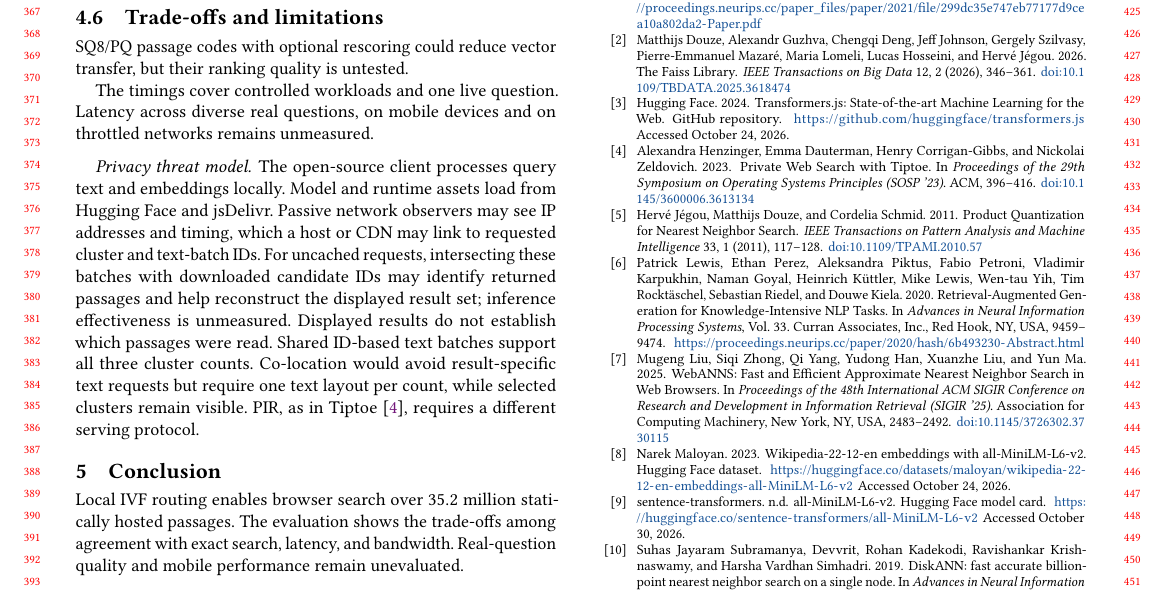
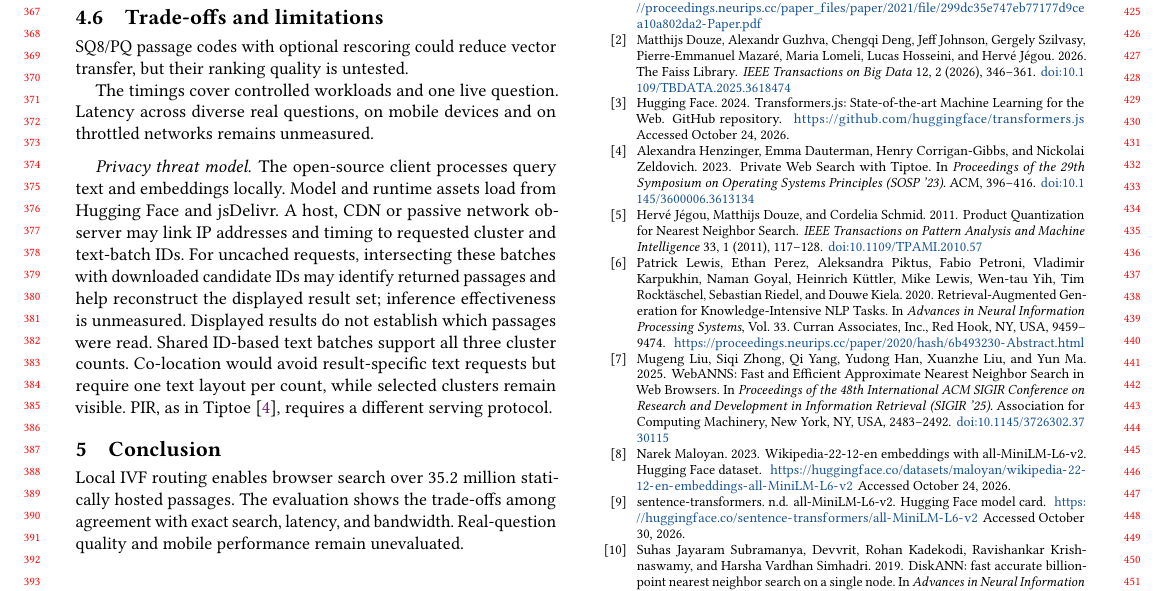
Before and after one commit to DavidDenisov/ANN-on-the-Web, a LaTeX paper (paper/main.tex): part of page 4 of 4, cut so that both start at the same text. Compiled offline with pdfLaTeX.

Commit message:
Lead the privacy sentence with the host and observers

```diff
--- a/paper/main.tex
+++ b/paper/main.tex
@@ -193,7 +193,7 @@ SQ8/PQ passage codes with optional rescoring could reduce vector transfer, but t
 The timings cover controlled workloads and one live question. Latency across diverse real questions, on mobile devices and on throttled networks remains unmeasured.
 
 \paragraph{Privacy threat model.}
-The open-source client processes query text and embeddings locally. Model and runtime assets load from Hugging Face and jsDelivr. Passive network observers may see IP addresses and timing, which a host or CDN may link to requested cluster and text-batch IDs. For uncached requests, intersecting these batches with downloaded candidate IDs may identify returned passages and help reconstruct the displayed result set; inference effectiveness is unmeasured. Displayed results do not establish which passages were read. Shared ID-based text batches support all three cluster counts. Co-location would avoid result-specific text requests but require one text layout per count, while selected clusters remain visible. PIR, as in Tiptoe~\cite{Tiptoe}, requires a different serving protocol.
+The open-source client processes query text and embeddings locally. Model and runtime assets load from Hugging Face and jsDelivr. A host, CDN or passive network observer may link IP addresses and timing to requested cluster and text-batch IDs. For uncached requests, intersecting these batches with downloaded candidate IDs may identify returned passages and help reconstruct the displayed result set; inference effectiveness is unmeasured. Displayed results do not establish which passages were read. Shared ID-based text batches support all three cluster counts. Co-location would avoid result-specific text requests but require one text layout per count, while selected clusters remain visible. PIR, as in Tiptoe~\cite{Tiptoe}, requires a different serving protocol.
 
 \section{Conclusion}
 Local IVF routing enables browser search over $35.2$ million statically hosted passages. The evaluation shows the trade-offs among agreement with exact search, latency, and bandwidth. Real-question quality and mobile performance remain unevaluated.
```
Also changed, not shown: paper/main.pdf.
